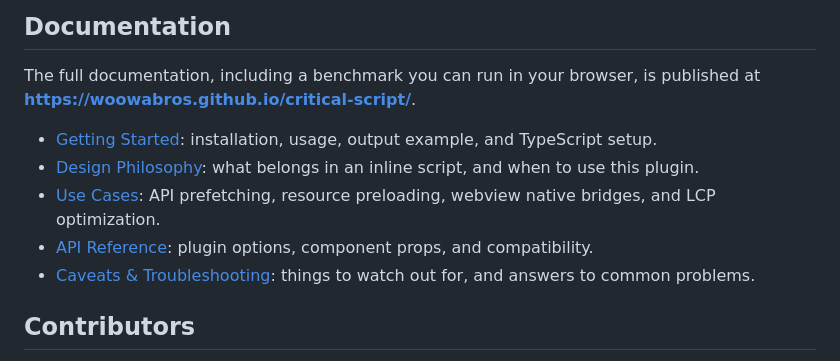
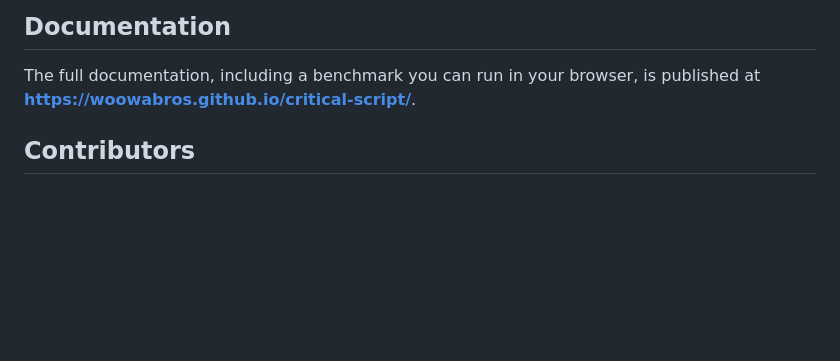
Before and after one commit to woowabros/critical-script, a Markdown page: README.md, the part around the change. Drawn GitHub-style; blank space fills up the shorter version.

```diff
--- a/README.md
+++ b/README.md
@@ -64,13 +64,7 @@ export default function Home() {
 ## Documentation
 
 The full documentation, including a benchmark you can run in your browser, is published at
-**<https://woowabros.github.io/critical-script/>**.
-
-- [Getting Started](./docs/en/getting-started.md): installation, usage, output example, and TypeScript setup.
-- [Design Philosophy](./docs/en/design-philosophy.md): what belongs in an inline script, and when to use this plugin.
-- [Use Cases](./docs/en/use-cases.md): API prefetching, resource preloading, webview native bridges, and LCP optimization.
-- [API Reference](./docs/en/api-reference.md): plugin options, component props, and compatibility.
-- [Caveats & Troubleshooting](./docs/en/caveats.md): things to watch out for, and answers to common problems.
+**[https://woowabros.github.io/critical-script/](https://woowabros.github.io/critical-script/)**.
 
 ## Contributors
 
```
Also changed, not shown: README-ko_kr.md (+2 -8 lines).
